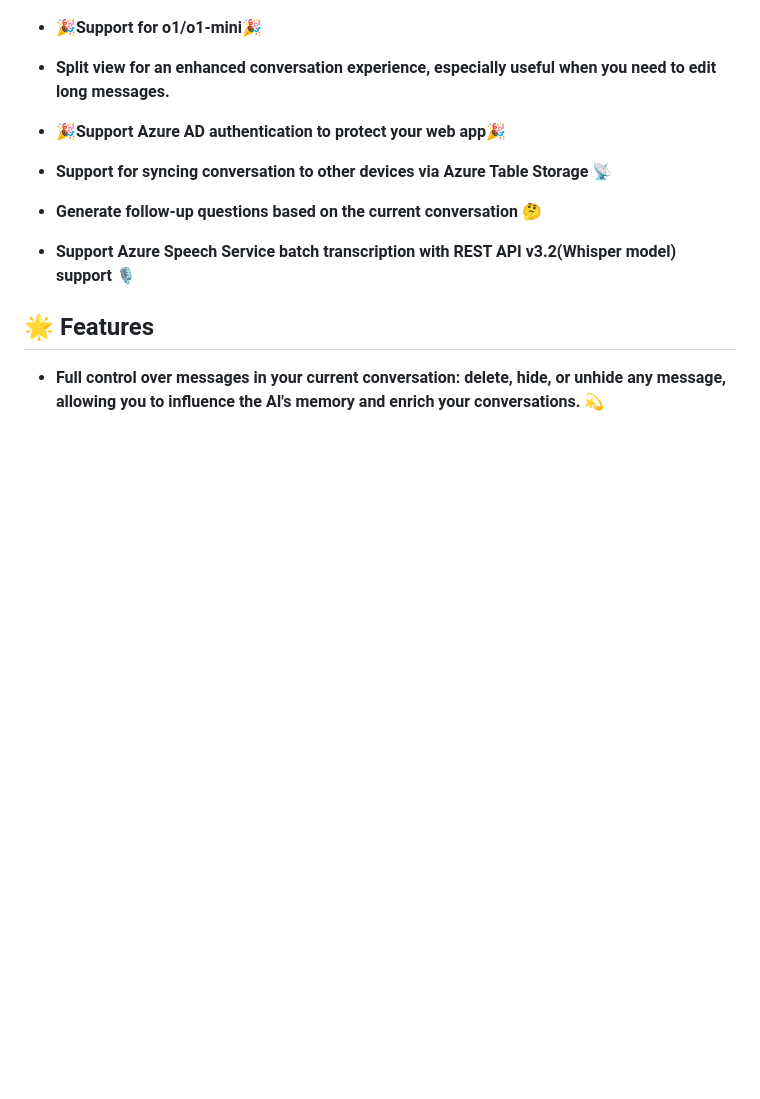
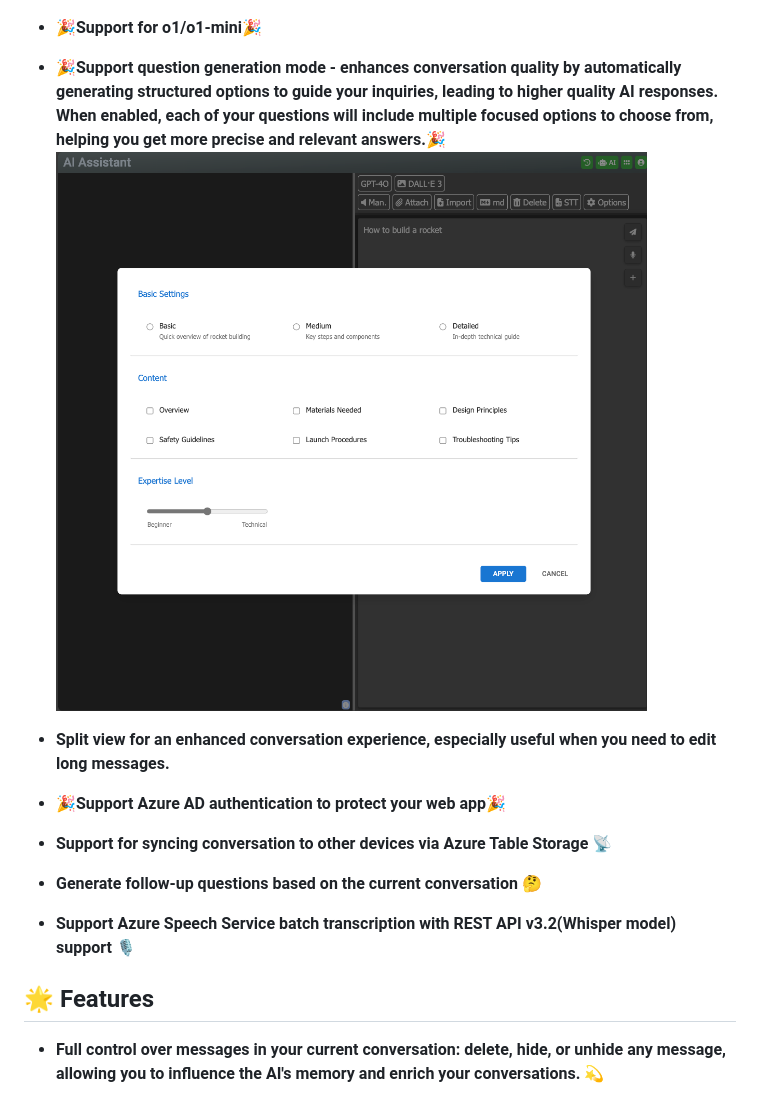
Before and after one commit to hddevteam/Azure-chatGPT-demo, a Markdown page: README.md, the part around the change. GitHub-like rendering; pictures changed too: screenshot_options_generate.png (added); blank space fills up the shorter version.

Commit message:
docs: update README.md

```diff
--- a/README.md
+++ b/README.md
@@ -10,6 +10,8 @@ Welcome to Azure chatGPT, a fascinating chatGPT web app built with Node.js and l
 ![Audio file transcription](screenshot_desktop_stt_batch.png)
 
 - **🎉Support for o1/o1-mini🎉**
+- **🎉Support question generation mode - enhances conversation quality by automatically generating structured options to guide your inquiries, leading to higher quality AI responses. When enabled, each of your questions will include multiple focused options to choose from, helping you get more precise and relevant answers.🎉**
+![Question generation mode](screenshot_options_generate.png)
 - **Split view for an enhanced conversation experience, especially useful when you need to edit long messages.**
 
 - **🎉Support Azure AD authentication to protect your web app🎉**
```
